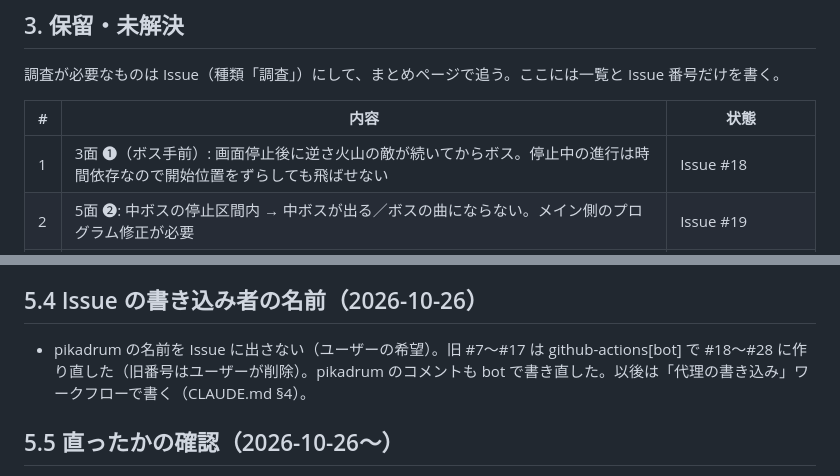
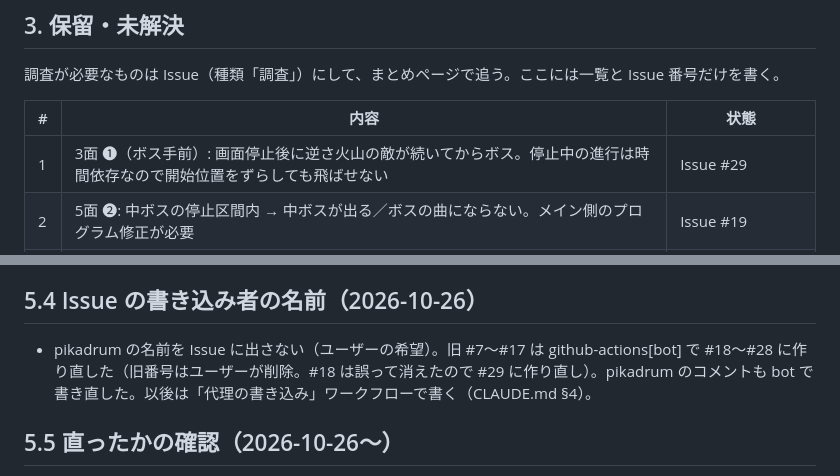
Before and after one commit to alamone/gradius3, a Markdown page: docs/dev/STATUS.md, 2 parts joined by grey strips. Drawn GitHub-style.

Commit message:
STATUS: 3面の調査は #29
Co-Authored-By: Claude Opus 5.5 <noreply@anthropic.com>
Claude-Session: https://claude.ai/code/session_01GNXJBQyJM9Teh9ybNu2iKr

```diff
--- a/docs/dev/STATUS.md
+++ b/docs/dev/STATUS.md
@@ -32,7 +32,7 @@
 
 | # | 内容 | 状態 |
 |---|---|---|
-| 1 | 3面 ❶（ボス手前）: 画面停止後に逆さ火山の敵が続いてからボス。停止中の進行は時間依存なので開始位置をずらしても飛ばせない | Issue #18 |
+| 1 | 3面 ❶（ボス手前）: 画面停止後に逆さ火山の敵が続いてからボス。停止中の進行は時間依存なので開始位置をずらしても飛ばせない | Issue #29 |
 | 2 | 5面 ❷: 中ボスの停止区間内 → 中ボスが出る／ボスの曲にならない。メイン側のプログラム修正が必要 | Issue #19 |
 | 3 | メニューから面の途中のエリアで始めると START 表示の間だけ背景の色が化ける（死亡後の再開では起きない） | Issue #20 |
 | 4 | 10面 ❹（脱出）の位置を細かく未確認 | Issue #21 |
@@ -62,7 +62,7 @@
 
 ## 5.4 Issue の書き込み者の名前（2026-10-26）
 
-- pikadrum の名前を Issue に出さない（ユーザーの希望）。旧 #7〜#17 は github-actions[bot] で #18〜#28 に作り直した（旧番号はユーザーが削除）。pikadrum のコメントも bot で書き直した。以後は「代理の書き込み」ワークフローで書く（CLAUDE.md §4）。
+- pikadrum の名前を Issue に出さない（ユーザーの希望）。旧 #7〜#17 は github-actions[bot] で #18〜#28 に作り直した（旧番号はユーザーが削除。#18 は誤って消えたので #29 に作り直し）。pikadrum のコメントも bot で書き直した。以後は「代理の書き込み」ワークフローで書く（CLAUDE.md §4）。
 
 ## 5.5 直ったかの確認（2026-10-26〜）
 
```
